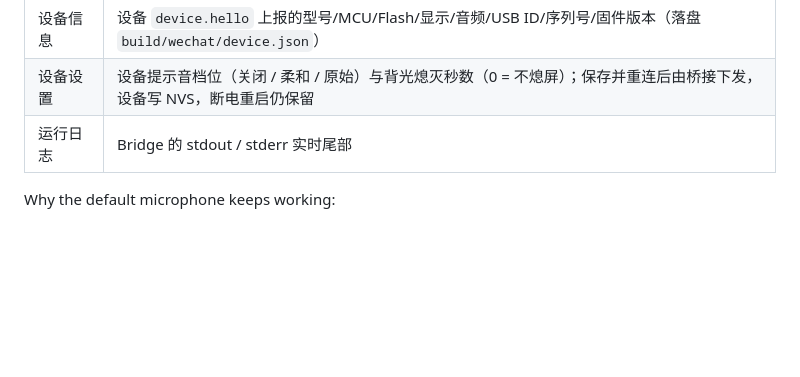
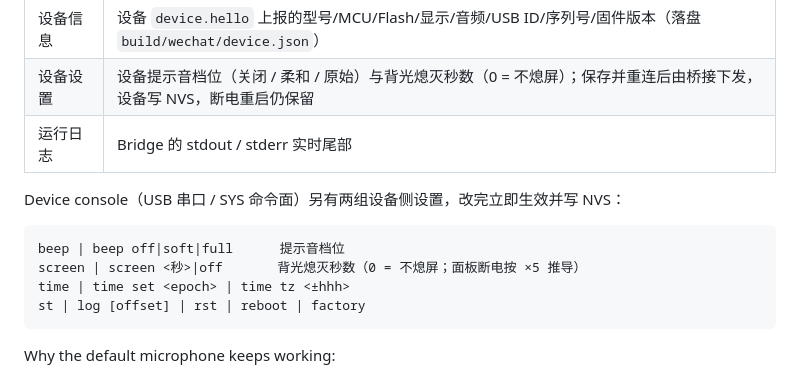
Before and after one commit to MindMobius/ai-passport-input-bridge, a Markdown page: README.wechat.md, the part around the change. Rendered like a GitHub page; blank space fills up the shorter version.

````diff
--- a/README.wechat.md
+++ b/README.wechat.md
@@ -204,6 +204,15 @@ never talks to the network beyond `127.0.0.1`.
 | 设备设置 | 设备提示音档位（关闭 / 柔和 / 原始）与背光熄灭秒数（0 = 不熄屏）；保存并重连后由桥接下发，设备写 NVS，断电重启仍保留 |
 | 运行日志 | Bridge 的 stdout / stderr 实时尾部 |
 
+Device console（USB 串口 / SYS 命令面）另有两组设备侧设置，改完立即生效并写 NVS：
+
+```
+beep | beep off|soft|full      提示音档位
+screen | screen <秒>|off       背光熄灭秒数（0 = 不熄屏；面板断电按 ×5 推导）
+time | time set <epoch> | time tz <±hhh>
+st | log [offset] | rst | reboot | factory
+```
+
 Why the default microphone keeps working:
 
 - The Passport needs the system default recorder to be the virtual cable while
````
Also changed, not shown: README.md (+14 -4 lines).
